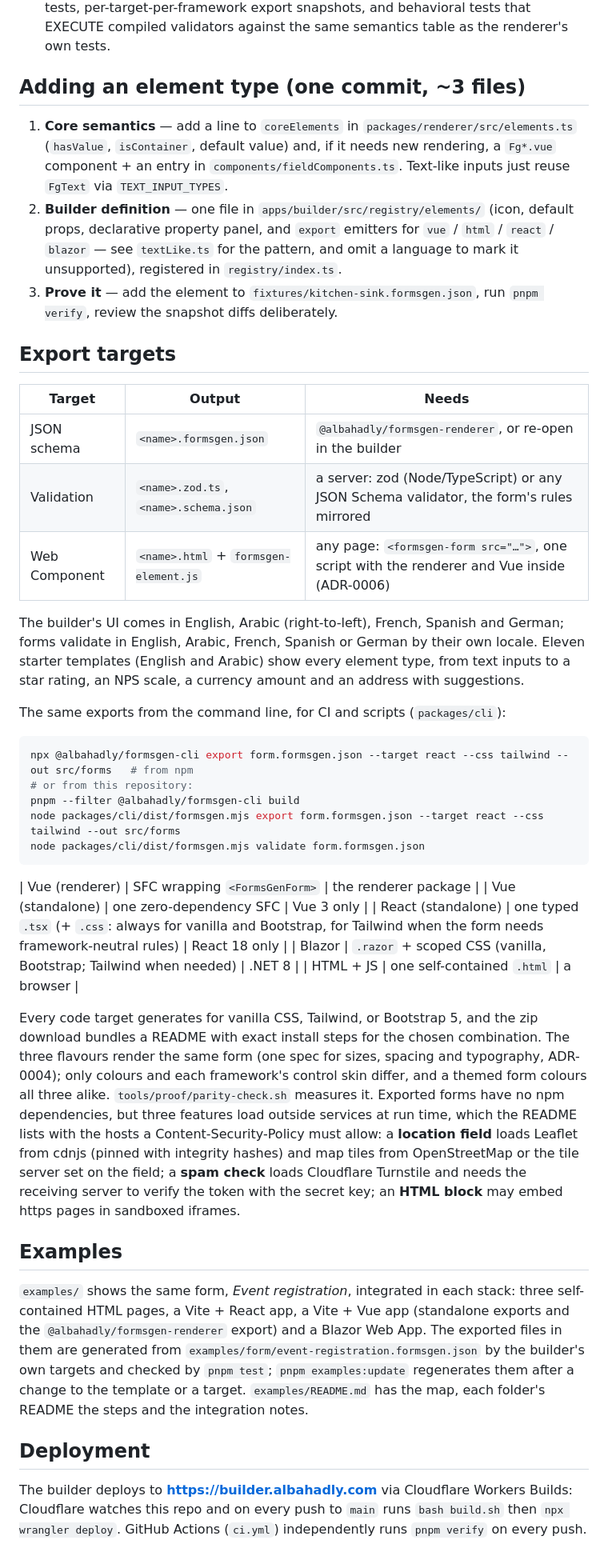
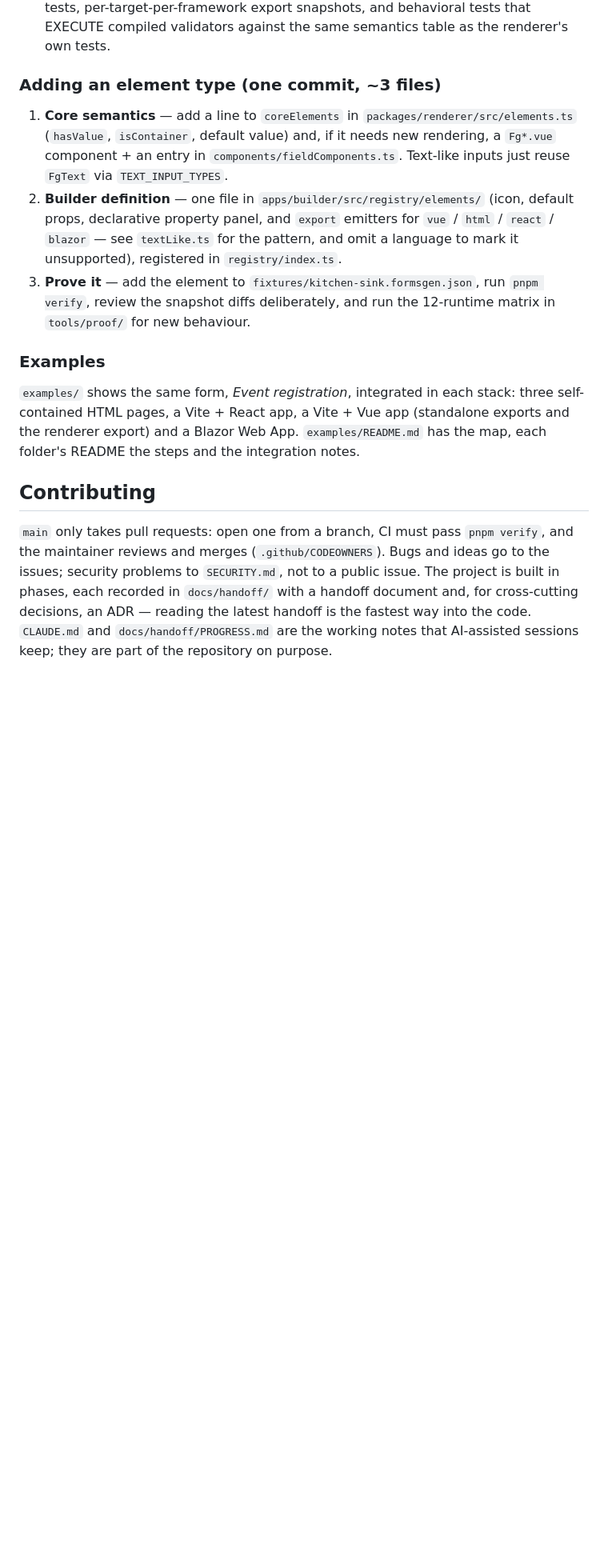
Before and after one commit to albahadly/formsgen-v2, a Markdown page: README.md, the part around one of its changes. Shown at 80% size. Drawn GitHub-style; blank space fills up the shorter version.

````diff
--- a/README.md
+++ b/README.md
@@ -57,7 +129,7 @@ compilers on them and drives each runtime with the same scenario
    behavioral tests that EXECUTE compiled validators against the same
    semantics table as the renderer's own tests.
 
-## Adding an element type (one commit, ~3 files)
+### Adding an element type (one commit, ~3 files)
 
 1. **Core semantics** — add a line to `coreElements` in
    `packages/renderer/src/elements.ts` (`hasValue`, `isContainer`, default
@@ -70,65 +142,25 @@ compilers on them and drives each runtime with the same scenario
    `blazor` — see `textLike.ts` for the pattern, and omit a language to
    mark it unsupported), registered in `registry/index.ts`.
 3. **Prove it** — add the element to `fixtures/kitchen-sink.formsgen.json`,
-   run `pnpm verify`, review the snapshot diffs deliberately.
+   run `pnpm verify`, review the snapshot diffs deliberately, and run the
+   12-runtime matrix in `tools/proof/` for new behaviour.
 
-## Export targets
-
-| Target | Output | Needs |
-|---|---|---|
-| JSON schema | `<name>.formsgen.json` | `@albahadly/formsgen-renderer`, or re-open in the builder |
-| Validation | `<name>.zod.ts`, `<name>.schema.json` | a server: zod (Node/TypeScript) or any JSON Schema validator, the form's rules mirrored |
-| Web Component | `<name>.html` + `formsgen-element.js` | any page: `<formsgen-form src="…">`, one script with the renderer and Vue inside (ADR-0006) |
-
-The builder's UI comes in English, Arabic (right-to-left), French, Spanish
-and German; forms validate in English, Arabic, French, Spanish or German by
-their own locale. Eleven starter templates (English and Arabic) show every
-element type, from text inputs to a star rating, an NPS scale, a currency
-amount and an address with suggestions.
-
-The same exports from the command line, for CI and scripts (`packages/cli`):
-
-```sh
-npx @albahadly/formsgen-cli export form.formsgen.json --target react --css tailwind --out src/forms   # from npm
-# or from this repository:
-pnpm --filter @albahadly/formsgen-cli build
-node packages/cli/dist/formsgen.mjs export form.formsgen.json --target react --css tailwind --out src/forms
-node packages/cli/dist/formsgen.mjs validate form.formsgen.json
-```
-| Vue (renderer) | SFC wrapping `<FormsGenForm>` | the renderer package |
-| Vue (standalone) | one zero-dependency SFC | Vue 3 only |
-| React (standalone) | one typed `.tsx` (+ `.css`: always for vanilla and Bootstrap, for Tailwind when the form needs framework-neutral rules) | React 18 only |
-| Blazor | `.razor` + scoped CSS (vanilla, Bootstrap; Tailwind when needed) | .NET 8 |
-| HTML + JS | one self-contained `.html` | a browser |
-
-Every code target generates for vanilla CSS, Tailwind, or Bootstrap 5, and
-the zip download bundles a README with exact install steps for the chosen
-combination. The three flavours render the same form (one spec for sizes,
-spacing and typography, ADR-0004); only colours and each framework's
-control skin differ, and a themed form colours all three alike.
-`tools/proof/parity-check.sh` measures it. Exported forms have no npm dependencies, but three features
-load outside services at run time, which the README lists with the hosts a
-Content-Security-Policy must allow: a **location field** loads Leaflet from
-cdnjs (pinned with integrity hashes) and map tiles from OpenStreetMap or the
-tile server set on the field; a **spam check** loads Cloudflare Turnstile and
-needs the receiving server to verify the token with the secret key; an
-**HTML block** may embed https pages in sandboxed iframes.
-
-## Examples
+### Examples
 
 `examples/` shows the same form, *Event registration*, integrated in each
-stack: three self-contained HTML pages, a Vite + React app, a Vite + Vue app
-(standalone exports and the `@albahadly/formsgen-renderer` export) and a Blazor Web
-App. The exported files in them are generated from
-`examples/form/event-registration.formsgen.json` by the builder's own
-targets and checked by `pnpm test`; `pnpm examples:update` regenerates them
-after a change to the template or a target. `examples/README.md` has the
-map, each folder's README the steps and the integration notes.
+stack: three self-contained HTML pages, a Vite + React app, a Vite + Vue
+app (standalone exports and the renderer export) and a Blazor Web App.
+`examples/README.md` has the map, each folder's README the steps and the
+integration notes.
 
-## Deployment
+## Contributing
 
-The builder deploys to **https://builder.albahadly.com** via Cloudflare
-Workers Builds: Cloudflare watches this repo and on every push to `main`
-runs `bash build.sh` then `npx wrangler deploy`. GitHub Actions (`ci.yml`)
-independently runs `pnpm verify` on every push.
+`main` only takes pull requests: open one from a branch, CI must pass
+`pnpm verify`, and the maintainer reviews and merges (`.github/CODEOWNERS`).
+Bugs and ideas go to the issues; security problems to `SECURITY.md`, not
+to a public issue. The project is built in phases, each recorded in
+`docs/handoff/` with a handoff document and, for cross-cutting decisions,
+an ADR — reading the latest handoff is the fastest way into the code.
+`CLAUDE.md` and `docs/handoff/PROGRESS.md` are the working notes that
+AI-assisted sessions keep; they are part of the repository on purpose.
 
````
Also changed, not shown: other parts of README.md (+113 -42 lines).
